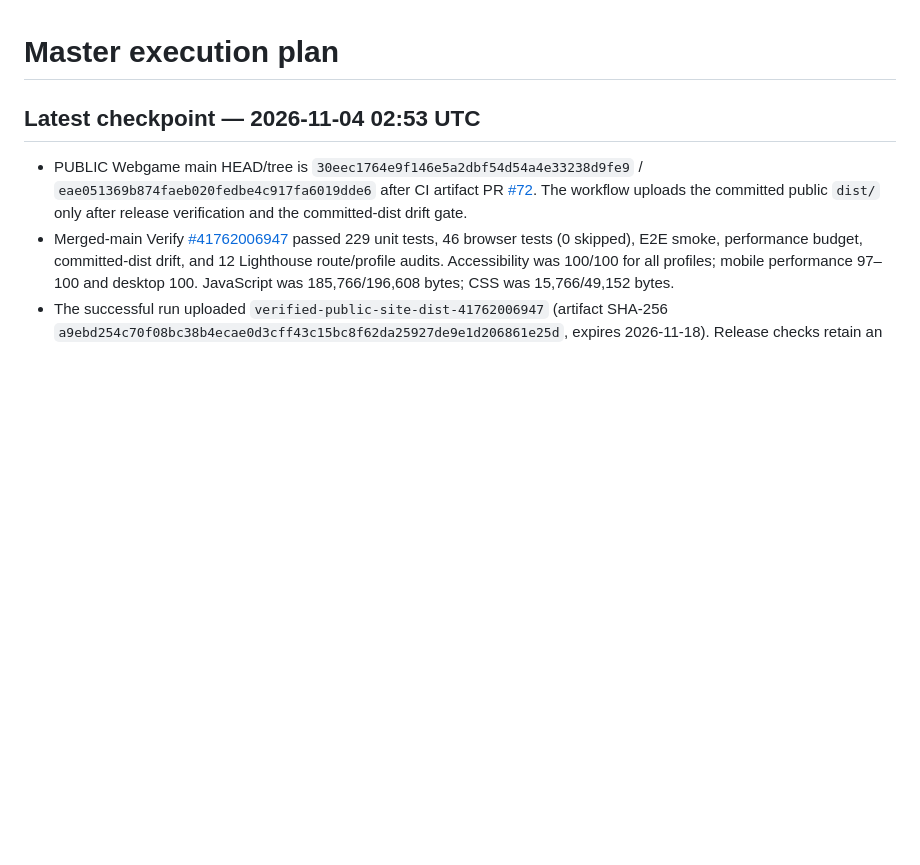
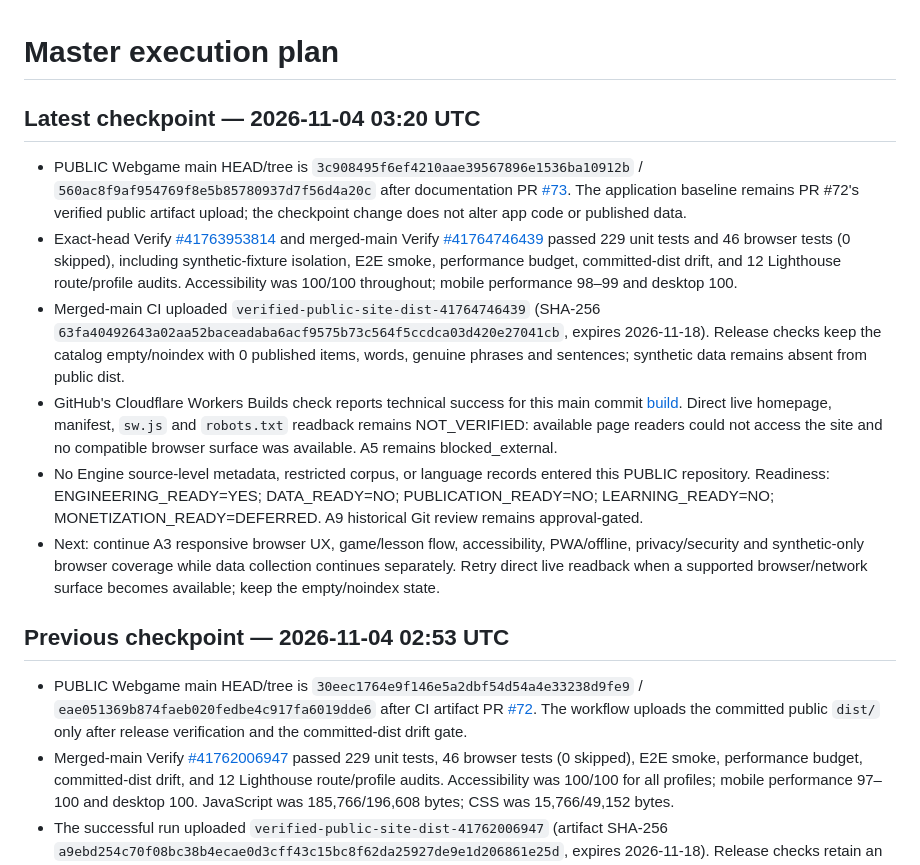
Before and after one commit to drewsebastians/webgame-bataktoba-indo, a Markdown page: MASTER_EXECUTION_PLAN.md, the part around the change. Rendered like a GitHub page; blank space fills up the shorter version.

Commit message:
docs: checkpoint main verification MASTER_EXECUTION_PLAN.md

```diff
--- a/MASTER_EXECUTION_PLAN.md
+++ b/MASTER_EXECUTION_PLAN.md
@@ -1,6 +1,15 @@
 # Master execution plan
 
-## Latest checkpoint — 2026-11-04 02:53 UTC
+## Latest checkpoint — 2026-11-04 03:20 UTC
+
+- PUBLIC Webgame main HEAD/tree is `3c908495f6ef4210aae39567896e1536ba10912b` / `560ac8f9af954769f8e5b85780937d7f56d4a20c` after documentation PR [#73](https://github.com/drewsebastians/webgame-bataktoba-indo/pull/73). The application baseline remains PR #72's verified public artifact upload; the checkpoint change does not alter app code or published data.
+- Exact-head Verify [#41763953814](https://github.com/drewsebastians/webgame-bataktoba-indo/actions/runs/41763953814) and merged-main Verify [#41764746439](https://github.com/drewsebastians/webgame-bataktoba-indo/actions/runs/41764746439) passed 229 unit tests and 46 browser tests (0 skipped), including synthetic-fixture isolation, E2E smoke, performance budget, committed-dist drift, and 12 Lighthouse route/profile audits. Accessibility was 100/100 throughout; mobile performance 98–99 and desktop 100.
+- Merged-main CI uploaded `verified-public-site-dist-41764746439` (SHA-256 `63fa40492643a02aa52baceadaba6acf9575b73c564f5ccdca03d420e27041cb`, expires 2026-11-18). Release checks keep the catalog empty/noindex with 0 published items, words, genuine phrases and sentences; synthetic data remains absent from public dist.
+- GitHub's Cloudflare Workers Builds check reports technical success for this main commit [build](https://dash.cloudflare.com/2276352cabac46c2c87ee34742cebd6b/workers/services/view/webgame-bataktoba-indo/production/builds/00c22d58-0ac1-4676-8afd-3c5383757e16). Direct live homepage, manifest, `sw.js` and `robots.txt` readback remains NOT_VERIFIED: available page readers could not access the site and no compatible browser surface was available. A5 remains blocked_external.
+- No Engine source-level metadata, restricted corpus, or language records entered this PUBLIC repository. Readiness: ENGINEERING_READY=YES; DATA_READY=NO; PUBLICATION_READY=NO; LEARNING_READY=NO; MONETIZATION_READY=DEFERRED. A9 historical Git review remains approval-gated.
+- Next: continue A3 responsive browser UX, game/lesson flow, accessibility, PWA/offline, privacy/security and synthetic-only browser coverage while data collection continues separately. Retry direct live readback when a supported browser/network surface becomes available; keep the empty/noindex state.
+
+## Previous checkpoint — 2026-11-04 02:53 UTC
 
 - PUBLIC Webgame main HEAD/tree is `30eec1764e9f146e5a2dbf54d54a4e33238d9fe9` / `eae051369b874faeb020fedbe4c917fa6019dde6` after CI artifact PR [#72](https://github.com/drewsebastians/webgame-bataktoba-indo/pull/72). The workflow uploads the committed public `dist/` only after release verification and the committed-dist drift gate.
 - Merged-main Verify [#41762006947](https://github.com/drewsebastians/webgame-bataktoba-indo/actions/runs/41762006947) passed 229 unit tests, 46 browser tests (0 skipped), E2E smoke, performance budget, committed-dist drift, and 12 Lighthouse route/profile audits. Accessibility was 100/100 for all profiles; mobile performance 97–100 and desktop 100. JavaScript was 185,766/196,608 bytes; CSS was 15,766/49,152 bytes.
```
